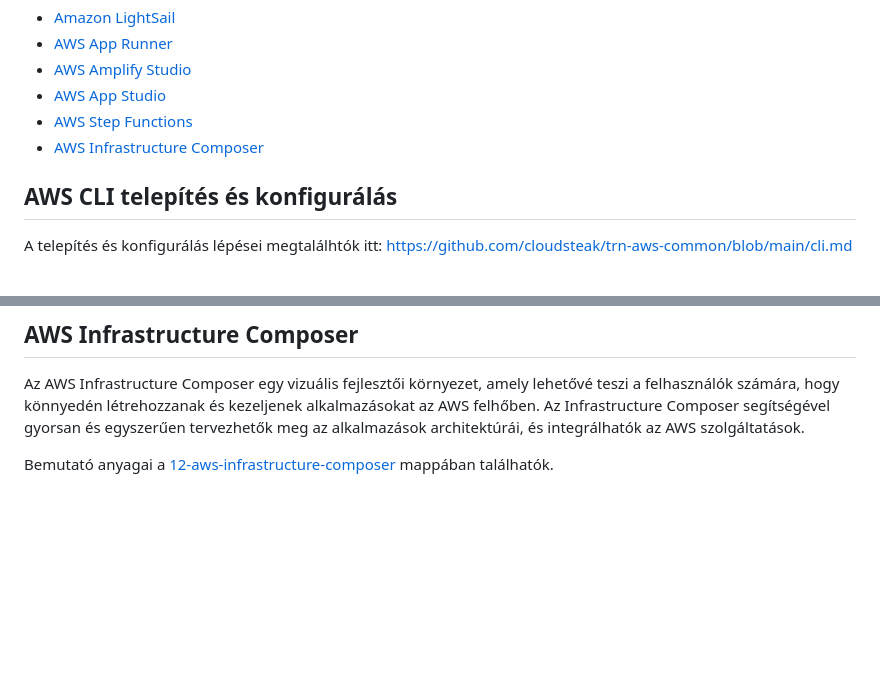
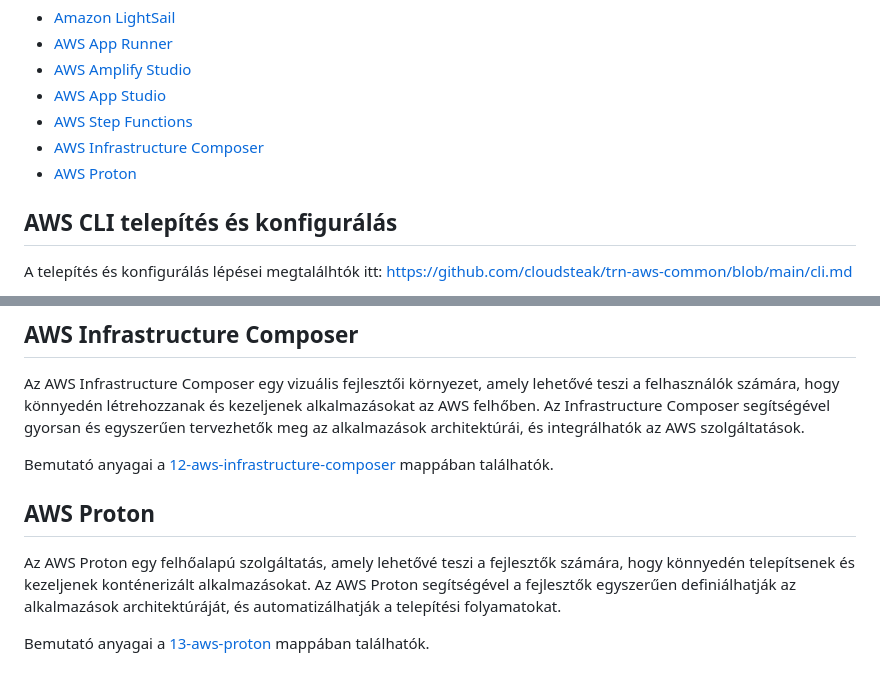
Before and after one commit to cloudsteak/mentor-klub-nocode-lowcode, a Markdown page: README.md, 2 parts joined by grey strips. GitHub-like rendering; blank space fills up the shorter version.

Commit message:
AWS Proton

```diff
--- a/README.md
+++ b/README.md
@@ -20,7 +20,8 @@ LowCode:
 - [AWS Amplify Studio](#aws-amplify-studio)
 - [AWS App Studio](#aws-app-studio)
 - [AWS Step Functions](#aws-step-functions)
-- [AWS Infrastructure Composer](#aws-application-composer)
+- [AWS Infrastructure Composer](#aws-infrastructure-composer)
+- [AWS Proton](#aws-proton)
 
 ## AWS CLI telepítés és konfigurálás
 
@@ -97,3 +98,9 @@ Bemutató anyagai a [11-aws-step-functions](11-aws-step-functions) mappában tal
 Az AWS Infrastructure Composer egy vizuális fejlesztői környezet, amely lehetővé teszi a felhasználók számára, hogy könnyedén létrehozzanak és kezeljenek alkalmazásokat az AWS felhőben. Az Infrastructure Composer segítségével gyorsan és egyszerűen tervezhetők meg az alkalmazások architektúrái, és integrálhatók az AWS szolgáltatások.
 
 Bemutató anyagai a [12-aws-infrastructure-composer](12-aws-infrastructure-composer) mappában találhatók.
+
+## AWS Proton
+
+Az AWS Proton egy felhőalapú szolgáltatás, amely lehetővé teszi a fejlesztők számára, hogy könnyedén telepítsenek és kezeljenek konténerizált alkalmazásokat. Az AWS Proton segítségével a fejlesztők egyszerűen definiálhatják az alkalmazások architektúráját, és automatizálhatják a telepítési folyamatokat.
+
+Bemutató anyagai a [13-aws-proton](13-aws-proton) mappában találhatók.
```
Also changed, not shown: 13-aws-proton/README.md (added, +133 -0 lines).
